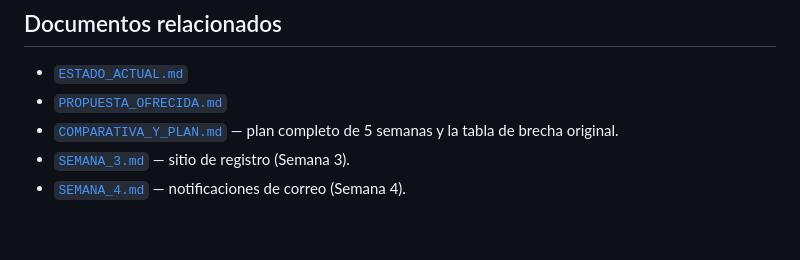
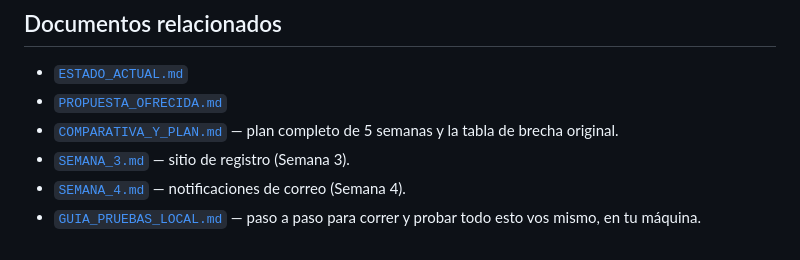
Before and after one commit to Jaywrkr/RIDEEXPERIENCE, a Markdown page: docs/PENDIENTES_CLIENTE.md, the part around the change. Rendered like a GitHub page.

```diff
--- a/docs/PENDIENTES_CLIENTE.md
+++ b/docs/PENDIENTES_CLIENTE.md
@@ -120,3 +120,5 @@
   5 semanas y la tabla de brecha original.
 - [`SEMANA_3.md`](./SEMANA_3.md) — sitio de registro (Semana 3).
 - [`SEMANA_4.md`](./SEMANA_4.md) — notificaciones de correo (Semana 4).
+- [`GUIA_PRUEBAS_LOCAL.md`](./GUIA_PRUEBAS_LOCAL.md) — paso a paso para
+  correr y probar todo esto vos mismo, en tu máquina.
```
Also changed, not shown: docs/GUIA_PRUEBAS_LOCAL.md (added, +211 -0 lines).
